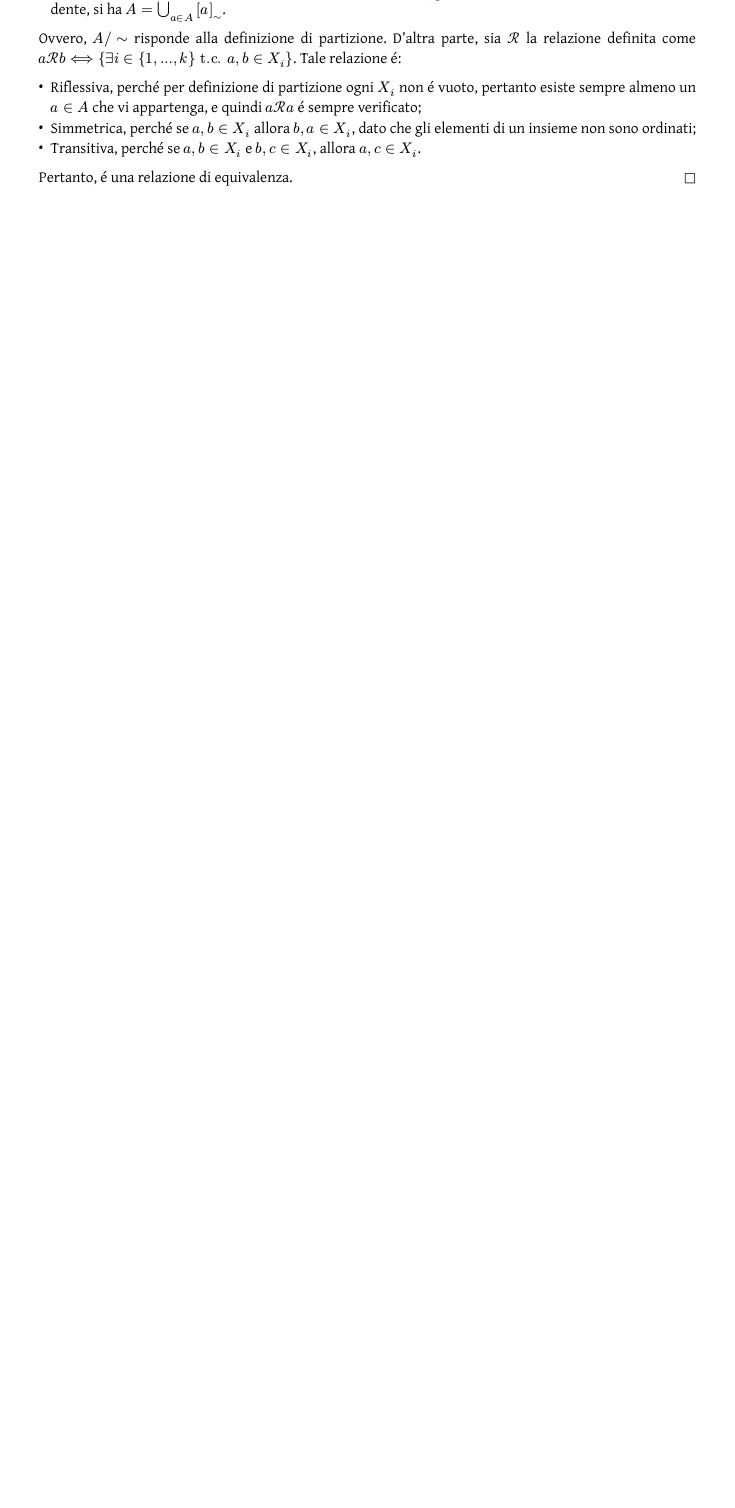
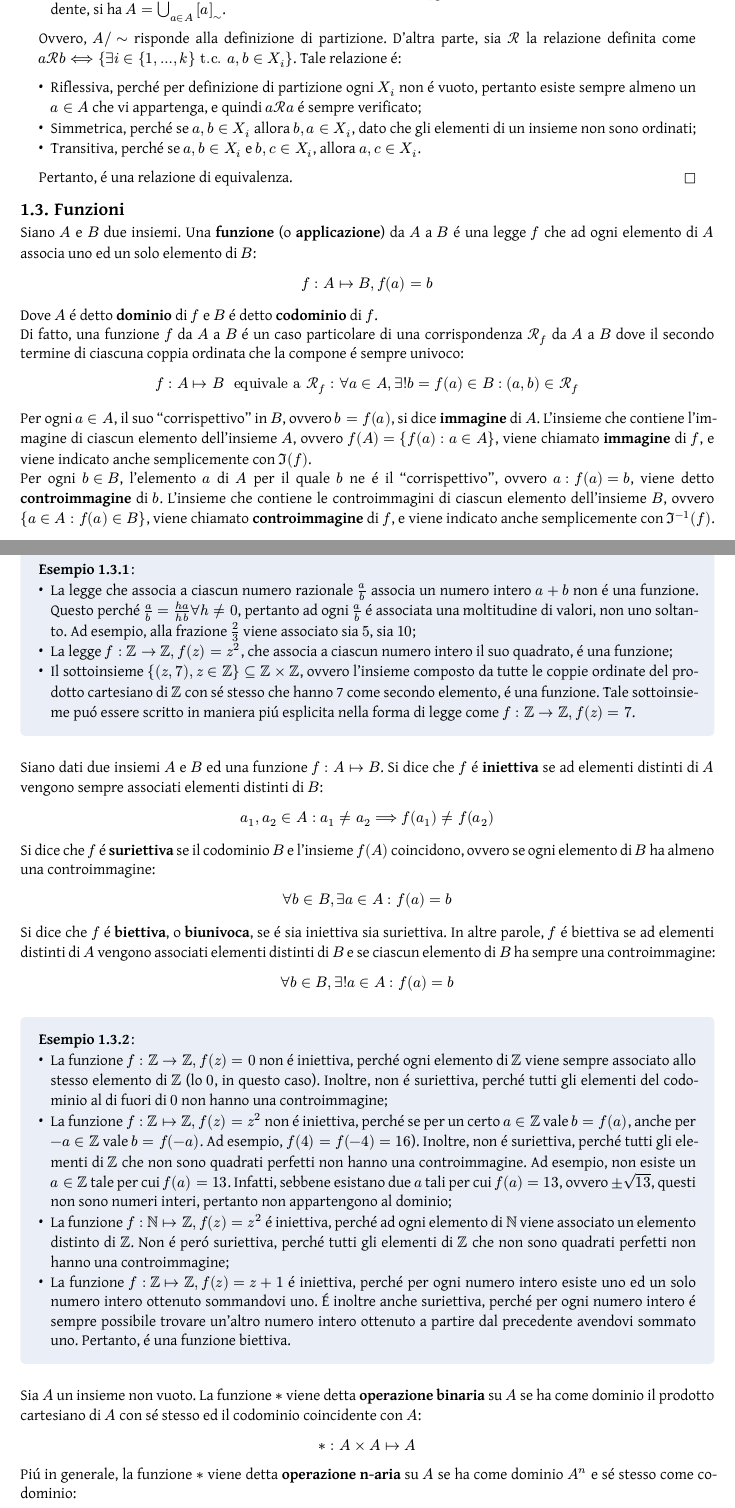
Before and after one commit to Skimmeroni/Appunti, a Typst document (Metodi Algebrici/Metodi_appunti.typ, which reads Metodi Algebrici/Insiemi/Funzioni.typ): part of page 6 of 22 before the commit and two parts of pages 7 and 8 of 26 after it, the two joined at a grey line, cut so that both start at the same text, the shorter picture padded with empty space. The pictures show the PDF file Metodi Algebrici/Metodi_appunti.pdf that the author committed with the source.

Commit message:
Metodi Algebrici: aggiunte le funzioni

```diff
--- /dev/null
+++ b/Metodi Algebrici/Insiemi/Funzioni.typ
@@ -0,0 +1,99 @@
+#import "../Metodi_defs.typ": *
+
+Siano $A$ e $B$ due insiemi. Una *funzione* (o *applicazione*) da $A$
+a $B$ é una legge $f$ che ad ogni elemento di $A$ associa uno ed un
+solo elemento di $B$:
+
+$ f : A |-> B, f(a) = b $
+
+Dove $A$ é detto *dominio* di $f$ e $B$ é detto *codominio* di $f$.
+
+Di fatto, una funzione $f$ da $A$ a $B$ é un caso particolare di una
+corrispondenza $cal(R)_(f)$ da $A$ a $B$ dove il secondo termine di
+ciascuna coppia ordinata che la compone é sempre univoco:
+
+$ f : A |-> B " equivale a " cal(R)_(f) : forall a in A,
+  exists ! b = f(a) in B : (a, b) in cal(R)_(f) $
+
+Per ogni $a in A$, il suo "corrispettivo" in $B$, ovvero $b = f(a)$,
+si dice *immagine* di $A$. L'insieme che contiene l'immagine di ciascun
+elemento dell'insieme $A$, ovvero $f(A) = {f(a): a in A}$, viene chiamato
+*immagine* di $f$, e viene indicato anche semplicemente con $Im(f)$.
+
+Per ogni $b in B$, l'elemento $a$ di $A$ per il quale $b$ ne é il
+"corrispettivo", ovvero $a: f(a) = b$, viene detto *controimmagine*
+di $b$. L'insieme che contiene le controimmagini di ciascun elemento
+dell'insieme $B$, ovvero ${a in A: f(a) in B}$, viene chiamato
+*controimmagine* di $f$, e viene indicato anche semplicemente con
+$Im^(-1) (f)$.
+
+#example[
+	- La legge che associa a ciascun numero razionale $frac(a, b)$ associa
+	  un numero intero $a + b$ non é una funzione. Questo perché $frac(a, b)
+	  = frac(h a, h b) forall h != 0$, pertanto ad ogni $frac(a, b)$ é
+	  associata una moltitudine di valori, non uno soltanto. Ad esempio,
+	  alla frazione $frac(2, 3)$ viene associato sia $5$, sia $10$;
+	- La legge $f : bb(Z) -> bb(Z), f(z) = z^(2)$, che associa a ciascun
+	  numero intero il suo quadrato, é una funzione;
+	- Il sottoinsieme ${(z, 7), z in bb(Z)} subset.eq bb(Z) times bb(Z)$,
+	  ovvero l'insieme composto da tutte le coppie ordinate del prodotto
+	  cartesiano di $bb(Z)$ con sé stesso che hanno 7 come secondo elemento,
+	  é una funzione. Tale sottoinsieme puó essere scritto in maniera piú
+	  esplicita nella forma di legge come $f: bb(Z) -> bb(Z), f(z) = 7$.
+]
+
+Siano dati due insiemi $A$ e $B$ ed una funzione $f : A |-> B$. Si
+dice che $f$ é *iniettiva* se ad elementi distinti di $A$ vengono
+sempre associati elementi distinti di $B$:
+
+$ a_(1), a_(2) in A : a_(1) != a_(2) ==> f(a_(1)) != f(a_(2)) $
+
+Si dice che $f$ é *suriettiva* se il codominio $B$ e l'insieme $f(A)$
+coincidono, ovvero se ogni elemento di $B$ ha almeno una controimmagine:
+
+$ forall b in B, exists a in A : f(a) = b $
+
+Si dice che $f$ é *biettiva*, o *biunivoca*, se é sia iniettiva sia
+suriettiva. In altre parole, $f$ é biettiva se ad elementi distinti
+di $A$ vengono associati elementi distinti di $B$ e se ciascun
+elemento di $B$ ha sempre una controimmagine:
+
+$ forall b in B, exists ! a in A : f(a) = b $
+
+#example[
+	- La funzione $f: bb(Z) -> bb(Z), f(z) = 0$ non é iniettiva, perché ogni elemento
+	  di $bb(Z)$ viene sempre associato allo stesso elemento di $bb(Z)$ (lo $0$, in
+	  questo caso). Inoltre, non é suriettiva, perché tutti gli elementi del codominio
+	  al di fuori di $0$ non hanno una controimmagine;
+	- La funzione $f: bb(Z) |-> bb(Z), f(z) = z^(2)$ non é iniettiva, perché se per un
+	  certo $a in bb(Z)$ vale $b = f(a)$, anche per $-a in bb(Z)$ vale $b = f(-a)$. Ad
+	  esempio, $f(4) = f(-4) = 16$). Inoltre, non é suriettiva, perché tutti gli elementi
+	  di $bb(Z)$ che non sono quadrati perfetti non hanno una controimmagine. Ad esempio,
+	  non esiste un $a in bb(Z)$ tale per cui $f(a) = 13$. Infatti, sebbene esistano due
+	  $a$ tali per cui $f(a) = 13$, ovvero $plus.minus sqrt(13)$, questi non sono numeri
+	  interi, pertanto non appartengono al dominio;
+	- La funzione $f: bb(N) |-> bb(Z), f(z) = z^(2)$ é iniettiva, perché ad ogni elemento
+	  di $bb(N)$ viene associato un elemento distinto di $bb(Z)$. Non é peró suriettiva,
+	  perché tutti gli elementi di $bb(Z)$ che non sono quadrati perfetti non hanno una
+	  controimmagine;
+	- La funzione $f: bb(Z) |-> bb(Z), f(z) = z + 1$ é iniettiva, perché per ogni numero
+	  intero esiste uno ed un solo numero intero ottenuto sommandovi uno. É inoltre anche
+	  suriettiva, perché per ogni numero intero é sempre possibile trovare un'altro numero
+	  intero ottenuto a partire dal precedente avendovi sommato uno. Pertanto, é una
+	  funzione biettiva.
+]
+
+Sia $A$ un insieme non vuoto. La funzione $*$ viene detta *operazione binaria* su $A$ se
+ha come dominio il prodotto cartesiano di $A$ con sé stesso ed il codominio coincidente
+con $A$:
+
+$ * : A times A |-> A $
+
+Piú in generale, la funzione $*$ viene detta *operazione n-aria* su $A$ se
+ha come dominio $A^(n)$ e sé stesso come codominio:
+
+$ * : A^(n) |-> A $
+
+#example[
+	- La funzione $f: bb(Z) times bb(N) |-> bb(Z),
+	  f(a, b) = a^(b)$ non é un'operazione;
@@ -0,0 +111 @@
+$ (a * b) * c = a * (b * c) $
@@ -0,0 +119,3 @@
+$ a * b = b * a $
+
+#example[
@@ -0,0 +130 @@
+	  in quanto $2^(a + 2 b + c) != 2^(2 a + b + c)$.
@@ -0,0 +134,2 @@
+	  $f(b, a) = a$, pertanto $f(a, b) != f(b, a)$.
+]
```
Also changed, not shown: Metodi Algebrici/Metodi_appunti.typ (+7 -0 lines), Metodi Algebrici/Metodi_appunti.pdf, Metodi Algebrici/Insiemi/Funzioni.typ (29 more changed lines).
